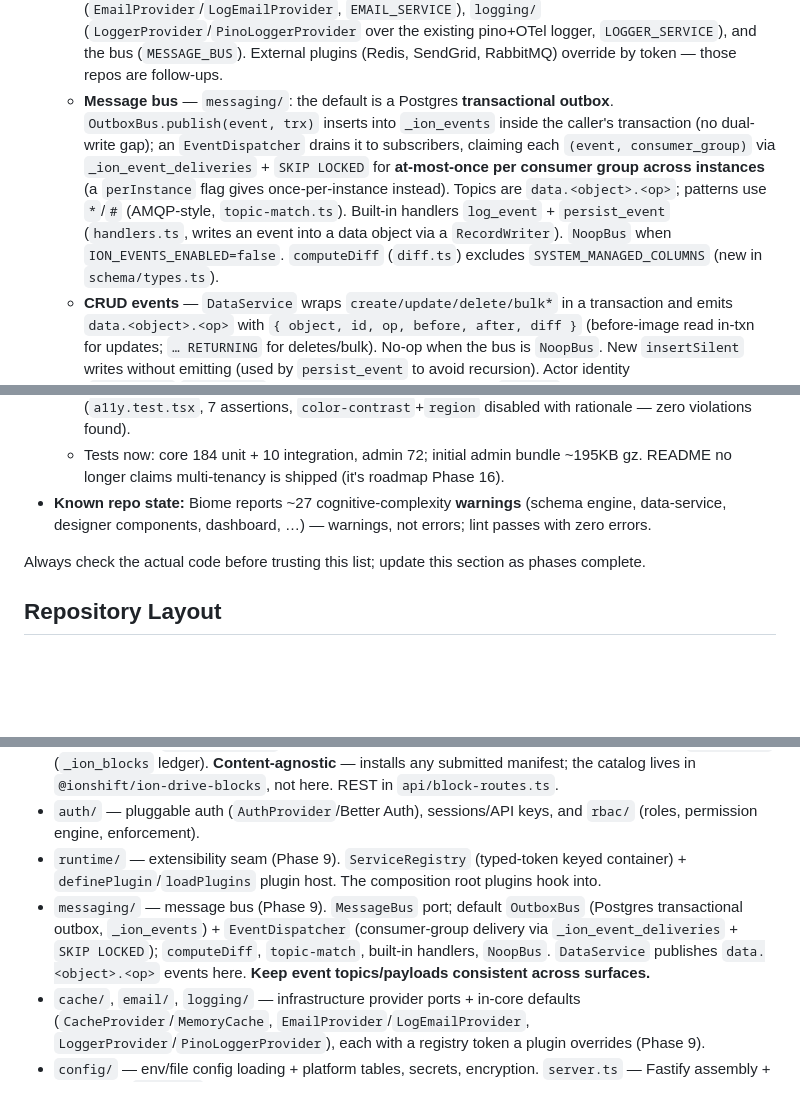
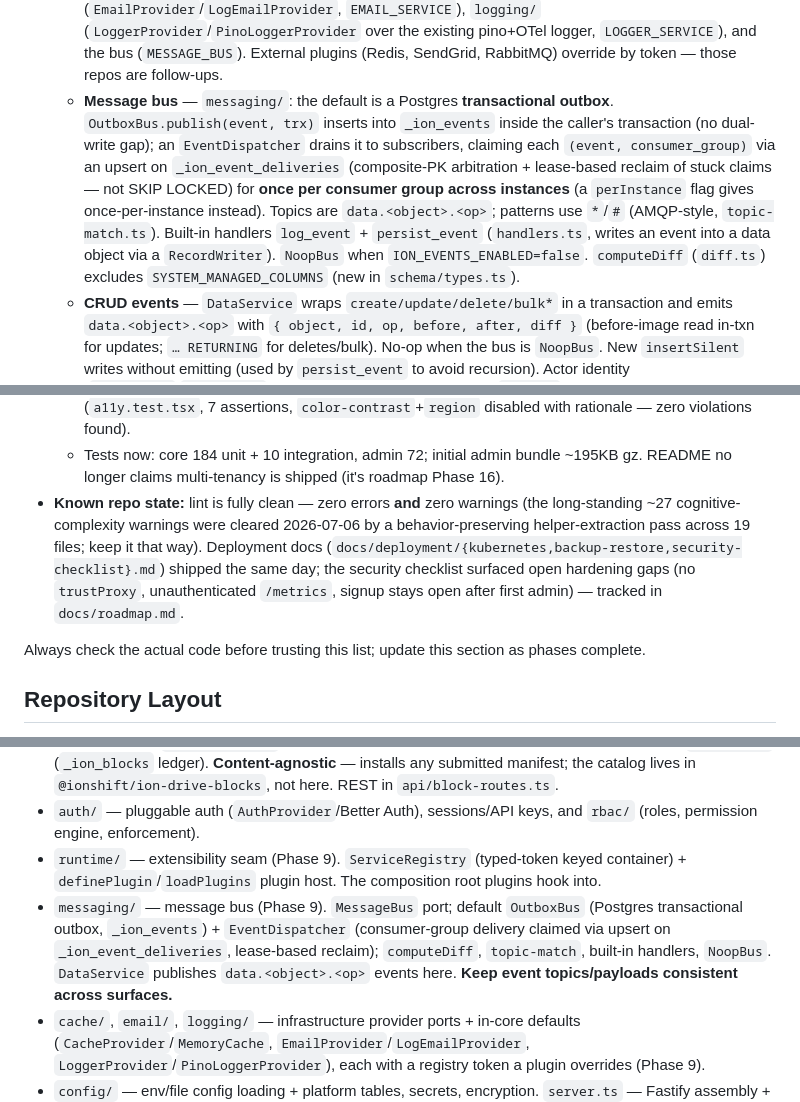
Before and after one commit to jaredgrabill/ion-drive, a Markdown page: CLAUDE.md, 3 parts joined by grey strips. Rendered like a GitHub page; blank space fills up the shorter version.

```diff
--- a/CLAUDE.md
+++ b/CLAUDE.md
@@ -49,7 +49,7 @@ The core product is the **self-hosted OSS version**. A hosted variant will exist
 - **Phase 9 (Extensibility Core — plugins, message bus, auditing): DONE and verified end-to-end.** See ADR-015 and `docs/extensibility_core_plan.md`.
   - **Service registry + plugin host** — `runtime/`: a lightweight `ServiceRegistry` (typed-token keyed, last-write-wins) + `definePlugin`/`loadPlugins` host. Plugins (programmatic `createServer(cfg, { plugins })` or `ION_PLUGINS` env specifiers, dynamically imported) run their `setup` after core registers defaults but before dependents are built, so they can **replace** a service seamlessly. No DI library — extends the `AuthProvider` port precedent (ADR-010).
   - **Provider ports + defaults** — each swappable capability is a port + in-core default registered under a token: `cache/` (`CacheProvider`/`MemoryCache`, `CACHE_SERVICE`), `email/` (`EmailProvider`/`LogEmailProvider`, `EMAIL_SERVICE`), `logging/` (`LoggerProvider`/`PinoLoggerProvider` over the existing pino+OTel logger, `LOGGER_SERVICE`), and the bus (`MESSAGE_BUS`). External plugins (Redis, SendGrid, RabbitMQ) override by token — those repos are follow-ups.
-  - **Message bus** — `messaging/`: the default is a Postgres **transactional outbox**. `OutboxBus.publish(event, trx)` inserts into `_ion_events` inside the caller's transaction (no dual-write gap); an `EventDispatcher` drains it to subscribers, claiming each `(event, consumer_group)` via `_ion_event_deliveries` + `SKIP LOCKED` for **at-most-once per consumer group across instances** (a `perInstance` flag gives once-per-instance instead). Topics are `data.<object>.<op>`; patterns use `*`/`#` (AMQP-style, `topic-match.ts`). Built-in handlers `log_event` + `persist_event` (`handlers.ts`, writes an event into a data object via a `RecordWriter`). `NoopBus` when `ION_EVENTS_ENABLED=false`. `computeDiff` (`diff.ts`) excludes `SYSTEM_MANAGED_COLUMNS` (new in `schema/types.ts`).
+  - **Message bus** — `messaging/`: the default is a Postgres **transactional outbox**. `OutboxBus.publish(event, trx)` inserts into `_ion_events` inside the caller's transaction (no dual-write gap); an `EventDispatcher` drains it to subscribers, claiming each `(event, consumer_group)` via an upsert on `_ion_event_deliveries` (composite-PK arbitration + lease-based reclaim of stuck claims — not SKIP LOCKED) for **once per consumer group across instances** (a `perInstance` flag gives once-per-instance instead). Topics are `data.<object>.<op>`; patterns use `*`/`#` (AMQP-style, `topic-match.ts`). Built-in handlers `log_event` + `persist_event` (`handlers.ts`, writes an event into a data object via a `RecordWriter`). `NoopBus` when `ION_EVENTS_ENABLED=false`. `computeDiff` (`diff.ts`) excludes `SYSTEM_MANAGED_COLUMNS` (new in `schema/types.ts`).
   - **CRUD events** — `DataService` wraps `create/update/delete/bulk*` in a transaction and emits `data.<object>.<op>` with `{ object, id, op, before, after, diff }` (before-image read in-txn for updates; `… RETURNING` for deletes/bulk). No-op when the bus is `NoopBus`. New `insertSilent` writes without emitting (used by `persist_event` to avoid recursion). Actor identity (`created_by`/`updated_by`) is **deferred** — payloads carry no `actorId` yet.
   - **Blocks declare subscriptions** — `blockManifestSchema` gains `subscriptions` (`{ event, consumer, handler, perInstance?, config? }`); installer step `applySubscriptions` (idempotent) + `BlockEngine.initialize()` re-registers installed blocks' subscriptions from the `_ion_blocks` snapshot at boot. `@ionshift/ion-drive-blocks` gains an **`audit`** block: an `audit_log` object + a `data.#`→`audit`/`persist_event` subscription (one row per change, cluster-once).
   - Wired in `server.ts` (registry → defaults → `loadPlugins` → resolve bus → `DataService` → built-in handlers → `BlockEngine` → dispatcher start after routes; `runReady`/`runShutdown` + dispatcher stop in shutdown). New config: `ION_PLUGINS`, `ION_EVENTS_ENABLED` (default on), `ION_EVENTS_POLL_INTERVAL_MS`. New public exports in `index.ts`. New system tables `_ion_events`/`_ion_event_deliveries` live in the **tenant DB** (co-located with data for the atomic outbox). Docs: `docs/concepts/{events,plugins}.md`. 49 new core unit tests + a 9-check live audit smoke against Postgres.
@@ -81,7 +81,7 @@ The core product is the **self-hosted OSS version**. A hosted variant will exist
   - **Doctor decoupled from auth** — `AuthProvider.getManagedTables?()` (Better Auth adapter exports `BETTER_AUTH_TABLES`); `SchemaDoctorOptions.systemTables` replaces the doctor's hardcoded `AUTH_TABLES`; wired in `server.ts`.
   - **Admin round 2** — ⌘K palette gained a global Records section (debounced `q=` fan-out across first 8 non-system objects via `useQueries`; navigates with a one-shot sessionStorage search prefill consumed by DataGrid; label helpers extracted to `lib/record-label.ts`); vitest-axe wired (`a11y.test.tsx`, 7 assertions, `color-contrast`+`region` disabled with rationale — zero violations found).
   - Tests now: core 184 unit + 10 integration, admin 72; initial admin bundle ~195KB gz. README no longer claims multi-tenancy is shipped (it's roadmap Phase 16).
-- **Known repo state:** Biome reports ~27 cognitive-complexity **warnings** (schema engine, data-service, designer components, dashboard, …) — warnings, not errors; lint passes with zero errors.
+- **Known repo state:** lint is fully clean — zero errors **and** zero warnings (the long-standing ~27 cognitive-complexity warnings were cleared 2026-07-06 by a behavior-preserving helper-extraction pass across 19 files; keep it that way). Deployment docs (`docs/deployment/{kubernetes,backup-restore,security-checklist}.md`) shipped the same day; the security checklist surfaced open hardening gaps (no `trustProxy`, unauthenticated `/metrics`, signup stays open after first admin) — tracked in `docs/roadmap.md`.
 
 Always check the actual code before trusting this list; update this section as phases complete.
 
@@ -111,7 +111,7 @@ docs/
 - `blocks/` — building-block runtime (Phase 6). `BlockEngine` facade over `block-manifest` (Zod parse/validate), `BlockInstaller` (applies a manifest via the schema/data/task/role APIs), and `BlockStore` (`_ion_blocks` ledger). **Content-agnostic** — installs any submitted manifest; the catalog lives in `@ionshift/ion-drive-blocks`, not here. REST in `api/block-routes.ts`.
 - `auth/` — pluggable auth (`AuthProvider`/Better Auth), sessions/API keys, and `rbac/` (roles, permission engine, enforcement).
 - `runtime/` — extensibility seam (Phase 9). `ServiceRegistry` (typed-token keyed container) + `definePlugin`/`loadPlugins` plugin host. The composition root plugins hook into.
-- `messaging/` — message bus (Phase 9). `MessageBus` port; default `OutboxBus` (Postgres transactional outbox, `_ion_events`) + `EventDispatcher` (consumer-group delivery via `_ion_event_deliveries` + `SKIP LOCKED`); `computeDiff`, `topic-match`, built-in handlers, `NoopBus`. `DataService` publishes `data.<object>.<op>` events here. **Keep event topics/payloads consistent across surfaces.**
+- `messaging/` — message bus (Phase 9). `MessageBus` port; default `OutboxBus` (Postgres transactional outbox, `_ion_events`) + `EventDispatcher` (consumer-group delivery claimed via upsert on `_ion_event_deliveries`, lease-based reclaim); `computeDiff`, `topic-match`, built-in handlers, `NoopBus`. `DataService` publishes `data.<object>.<op>` events here. **Keep event topics/payloads consistent across surfaces.**
 - `cache/`, `email/`, `logging/` — infrastructure provider ports + in-core defaults (`CacheProvider`/`MemoryCache`, `EmailProvider`/`LogEmailProvider`, `LoggerProvider`/`PinoLoggerProvider`), each with a registry token a plugin overrides (Phase 9).
 - `config/` — env/file config loading + platform tables, secrets, encryption. `server.ts` — Fastify assembly + entry point. `index.ts` — public package exports.
 
```
Also changed, not shown: docs/deployment/docker.md (+3 -2 lines), docs/roadmap.md (+3 -3 lines).
